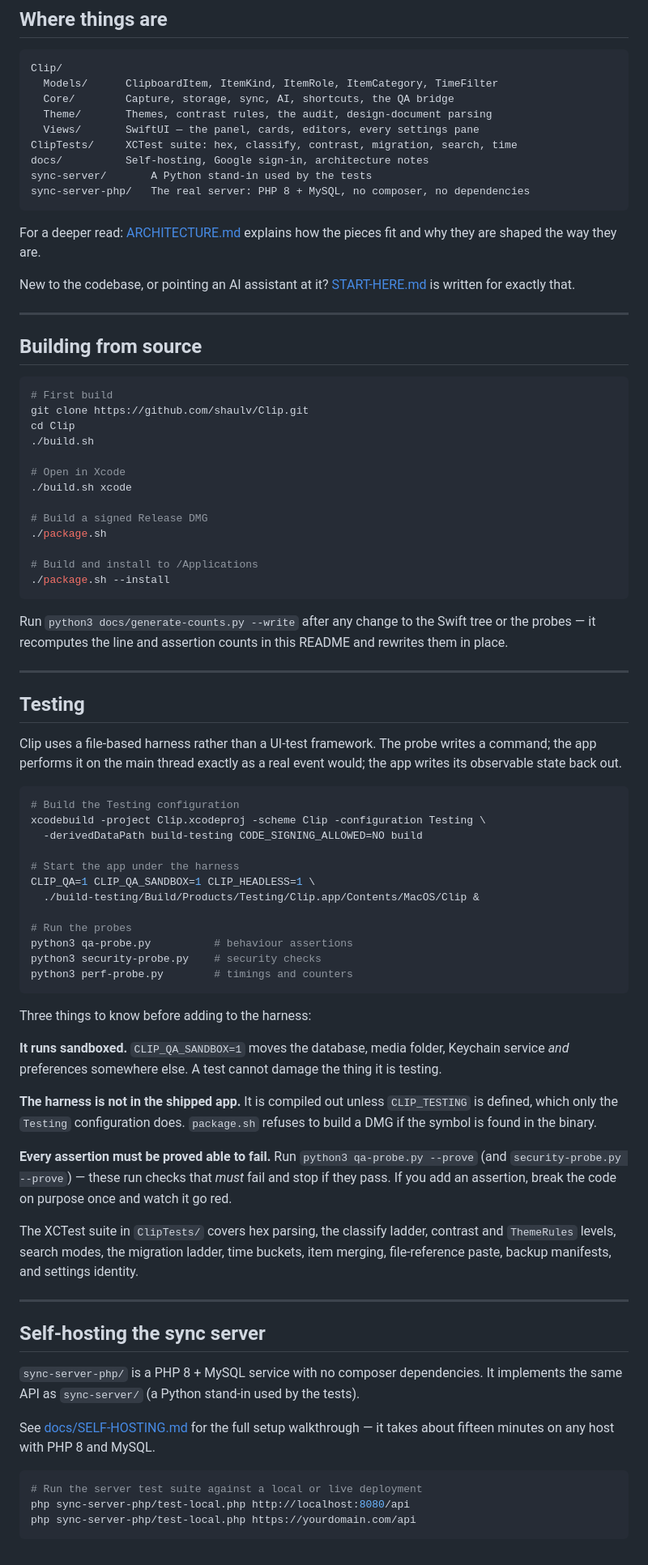
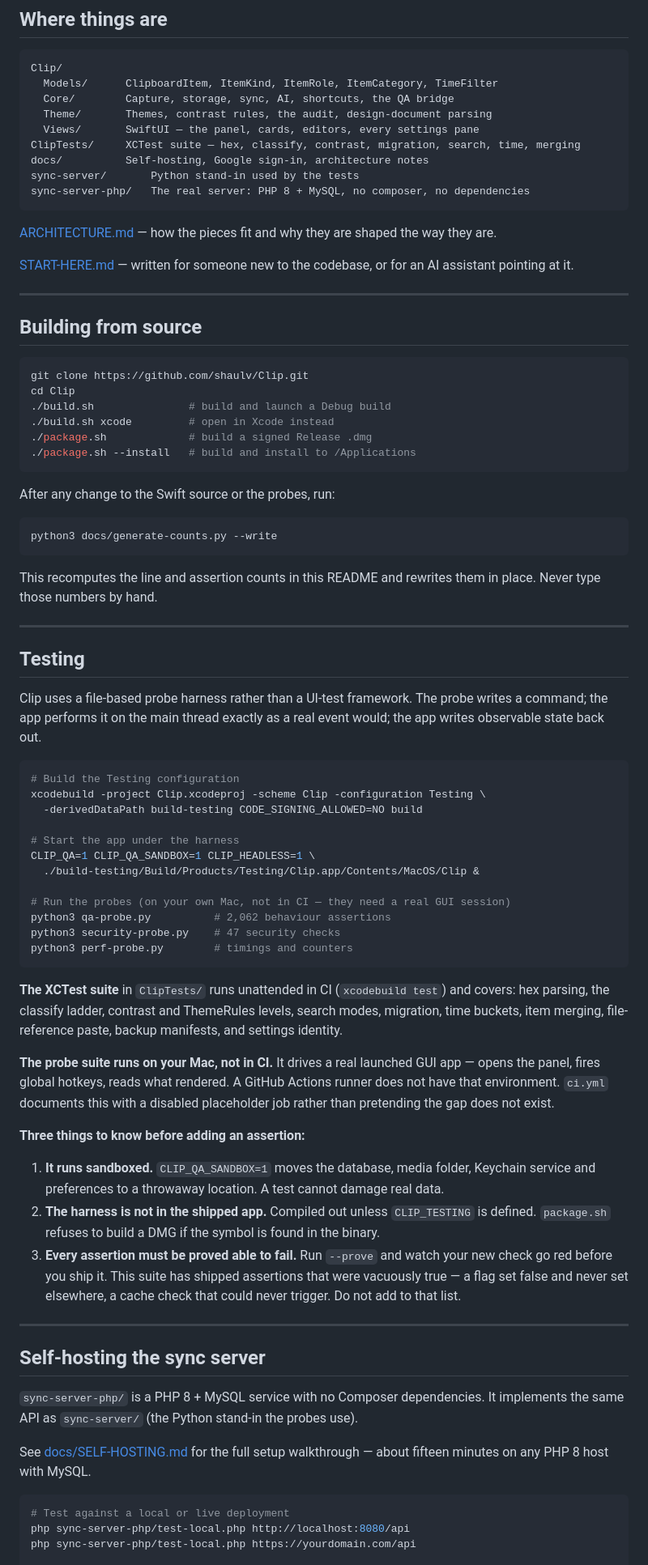
Before and after one commit to shaulv/Clip, a Markdown page: README.md, the part around one of its changes. Shown at 81% size. Drawn GitHub-style.

Commit message:
docs: improve README transparency — solo project scope, unsandboxed trade-off, sync omission, brand usage, CI gap

````diff
--- a/README.md
+++ b/README.md
@@ -289,43 +306,42 @@ Clip/
   Core/        Capture, storage, sync, AI, shortcuts, the QA bridge
   Theme/       Themes, contrast rules, the audit, design-document parsing
   Views/       SwiftUI — the panel, cards, editors, every settings pane
-ClipTests/     XCTest suite: hex, classify, contrast, migration, search, time
+ClipTests/     XCTest suite — hex, classify, contrast, migration, search, time, merging
 docs/          Self-hosting, Google sign-in, architecture notes
-sync-server/       A Python stand-in used by the tests
+sync-server/       Python stand-in used by the tests
 sync-server-php/   The real server: PHP 8 + MySQL, no composer, no dependencies
 ```
 
-For a deeper read: [ARCHITECTURE.md](ARCHITECTURE.md) explains how the pieces fit and why they are shaped the way they are.
+[ARCHITECTURE.md](ARCHITECTURE.md) — how the pieces fit and why they are shaped the way they are.
 
-New to the codebase, or pointing an AI assistant at it? [START-HERE.md](START-HERE.md) is written for exactly that.
+[START-HERE.md](START-HERE.md) — written for someone new to the codebase, or for an AI assistant pointing at it.
 
 ---
 
 ## Building from source
 
 ```bash
-# First build
 git clone https://github.com/shaulv/Clip.git
 cd Clip
-./build.sh
-
-# Open in Xcode
-./build.sh xcode
-
-# Build a signed Release DMG
-./package.sh
-
-# Build and install to /Applications
-./package.sh --install
+./build.sh               # build and launch a Debug build
+./build.sh xcode         # open in Xcode instead
+./package.sh             # build a signed Release .dmg
+./package.sh --install   # build and install to /Applications
 ```
 
-Run `python3 docs/generate-counts.py --write` after any change to the Swift tree or the probes — it recomputes the line and assertion counts in this README and rewrites them in place.
+After any change to the Swift source or the probes, run:
+
+```bash
+python3 docs/generate-counts.py --write
+```
+
+This recomputes the line and assertion counts in this README and rewrites them in place. Never type those numbers by hand.
 
 ---
 
 ## Testing
 
-Clip uses a file-based harness rather than a UI-test framework. The probe writes a command; the app performs it on the main thread exactly as a real event would; the app writes its observable state back out.
+Clip uses a file-based probe harness rather than a UI-test framework. The probe writes a command; the app performs it on the main thread exactly as a real event would; the app writes observable state back out.
 
 ```bash
 # Build the Testing configuration
@@ -336,33 +352,32 @@ xcodebuild -project Clip.xcodeproj -scheme Clip -configuration Testing \
 CLIP_QA=1 CLIP_QA_SANDBOX=1 CLIP_HEADLESS=1 \
   ./build-testing/Build/Products/Testing/Clip.app/Contents/MacOS/Clip &
 
-# Run the probes
-python3 qa-probe.py          # behaviour assertions
-python3 security-probe.py    # security checks
+# Run the probes (on your own Mac, not in CI — they need a real GUI session)
+python3 qa-probe.py          # 2,062 behaviour assertions
+python3 security-probe.py    # 47 security checks
 python3 perf-probe.py        # timings and counters
 ```
 
-Three things to know before adding to the harness:
+**The XCTest suite** in `ClipTests/` runs unattended in CI (`xcodebuild test`) and covers: hex parsing, the classify ladder, contrast and ThemeRules levels, search modes, migration, time buckets, item merging, file-reference paste, backup manifests, and settings identity.
 
-**It runs sandboxed.** `CLIP_QA_SANDBOX=1` moves the database, media folder, Keychain service _and_ preferences somewhere else. A test cannot damage the thing it is testing.
+**The probe suite runs on your Mac, not in CI.** It drives a real launched GUI app — opens the panel, fires global hotkeys, reads what rendered. A GitHub Actions runner does not have that environment. `ci.yml` documents this with a disabled placeholder job rather than pretending the gap does not exist.
 
-**The harness is not in the shipped app.** It is compiled out unless `CLIP_TESTING` is defined, which only the `Testing` configuration does. `package.sh` refuses to build a DMG if the symbol is found in the binary.
+**Three things to know before adding an assertion:**
 
-**Every assertion must be proved able to fail.** Run `python3 qa-probe.py --prove` (and `security-probe.py --prove`) — these run checks that _must_ fail and stop if they pass. If you add an assertion, break the code on purpose once and watch it go red.
-
-The XCTest suite in `ClipTests/` covers hex parsing, the classify ladder, contrast and `ThemeRules` levels, search modes, the migration ladder, time buckets, item merging, file-reference paste, backup manifests, and settings identity.
+1. **It runs sandboxed.** `CLIP_QA_SANDBOX=1` moves the database, media folder, Keychain service and preferences to a throwaway location. A test cannot damage real data.
+2. **The harness is not in the shipped app.** Compiled out unless `CLIP_TESTING` is defined. `package.sh` refuses to build a DMG if the symbol is found in the binary.
+3. **Every assertion must be proved able to fail.** Run `--prove` and watch your new check go red before you ship it. This suite has shipped assertions that were vacuously true — a flag set false and never set elsewhere, a cache check that could never trigger. Do not add to that list.
 
 ---
 
 ## Self-hosting the sync server
 
-`sync-server-php/` is a PHP 8 + MySQL service with no composer dependencies. It implements the same API as `sync-server/` (a Python stand-in used by the tests).
+`sync-server-php/` is a PHP 8 + MySQL service with no Composer dependencies. It implements the same API as `sync-server/` (the Python stand-in the probes use).
 
-See [docs/SELF-HOSTING.md](docs/SELF-HOSTING.md) for the full setup walkthrough — it takes about fifteen minutes on any host with PHP 8 and MySQL.
+See [docs/SELF-HOSTING.md](docs/SELF-HOSTING.md) for the full setup walkthrough — about fifteen minutes on any PHP 8 host with MySQL.
 
 ```bash
-# Run the server test suite against a local or live deployment
+# Test against a local or live deployment
 php sync-server-php/test-local.php http://localhost:8080/api
 php sync-server-php/test-local.php https://yourdomain.com/api
-```
 
````
Also changed, not shown: other parts of README.md (+116 -85 lines).
